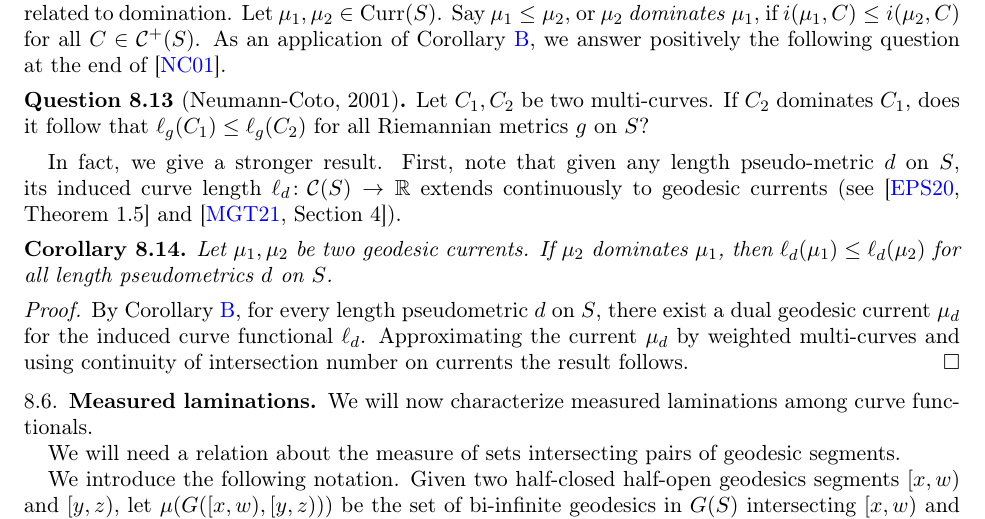
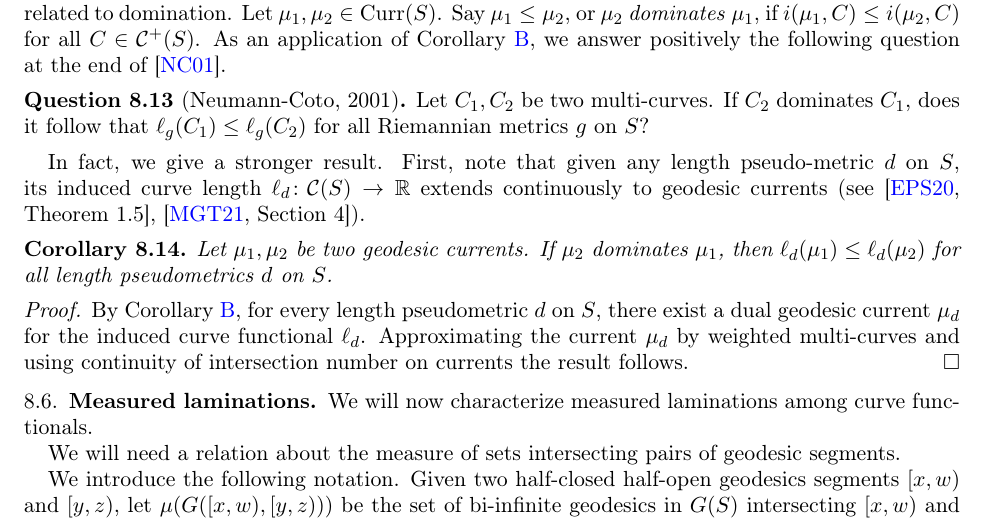
Before and after one commit to dpthurst/Currents-and-intersections, a LaTeX paper (Intersections.tex, which reads special-classes.tex): part of page 66 of 102, cut so that both start at the same text. Compiled offline with pdfLaTeX.

Commit message:
Update on Overleaf.

```diff
--- a/special-classes.tex
+++ b/special-classes.tex
@@ -435,7 +435,7 @@ Let $C_1,C_2$ be two multi-curves. If $C_2$ dominates $C_1$, does it follow that
 \end{question}
 
 In fact, we give a stronger result.
-First, note that given any length pseudo-metric $d$ on $S$, its induced curve length $\ell_d \colon \mathcal{C}(S) \to \mathbb{R}$ extends continuously to geodesic currents (see~\cite[Theorem~1.5]{EPS20:CountingCurves} and~\cite[Section~4]{MGT21:Smoothings}).
+First, note that given any length pseudo-metric $d$ on $S$, its induced curve length $\ell_d \colon \mathcal{C}(S) \to \mathbb{R}$ extends continuously to geodesic currents (see~\cite[Theorem~1.5]{EPS20:CountingCurves},~\cite[Section~4]{MGT21:Smoothings}).
 \begin{corollary}\label{cor:domination}
 Let $\mu_1, \mu_2$ be two geodesic currents. If $\mu_2$ dominates $\mu_1$, then
     $\ell_d(\mu_1) \leq \ell_d(\mu_2)$ for all length pseudometrics $d$ on $S$.
```
